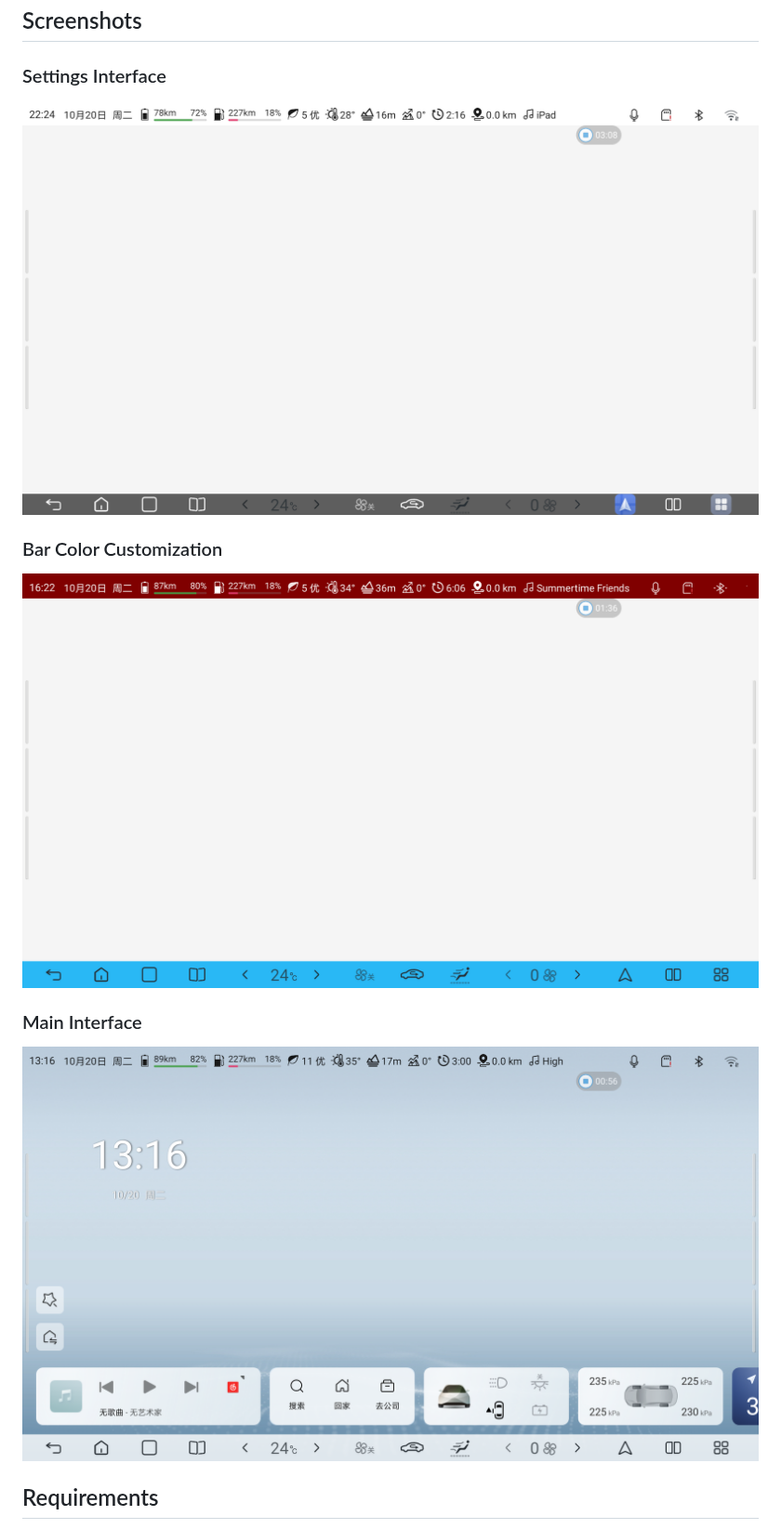
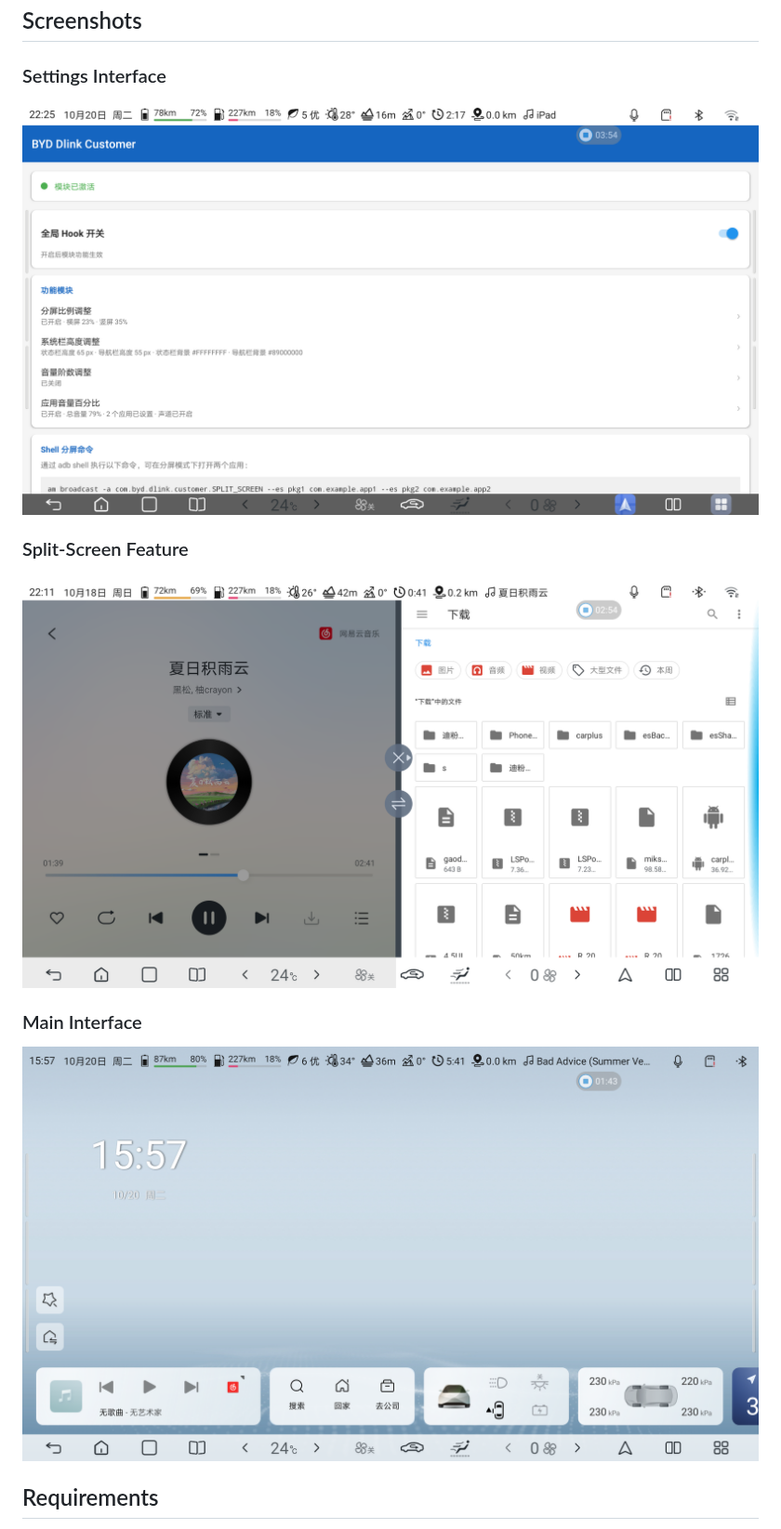
Before and after one commit to Ctrl-Ling/BYD-Dlink-Customer, a Markdown page: README.md, the part around one of its changes. Shown at 93% size. Rendered like a GitHub page; pictures changed too: screenshots/main_interface.png, screenshots/settings_bar_color.png (deleted), screenshots/settings_home.png.

Commit message:
Replace README screenshots with actual module screenshots

```diff
--- a/README.md
+++ b/README.md
@@ -38,8 +38,8 @@ An Xposed module for BYD automotive Dlink infotainment system, providing extensi
 ### Settings Interface
 ![Settings Home](screenshots/settings_home.png)
 
-### Bar Color Customization
-![Bar Color Settings](screenshots/settings_bar_color.png)
+### Split-Screen Feature
+![Split Screen](screenshots/split_screen.png)
 
 ### Main Interface
 ![Main Interface](screenshots/main_interface.png)
```
Also changed, not shown: other parts of README.md (+2 -2 lines).
